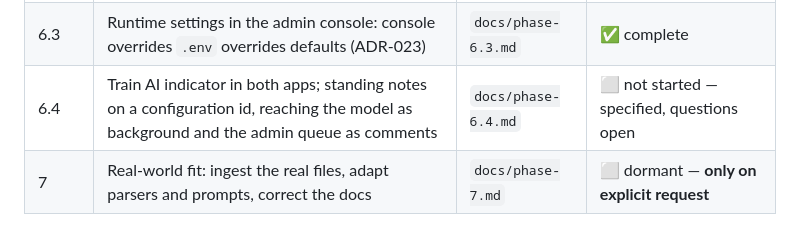
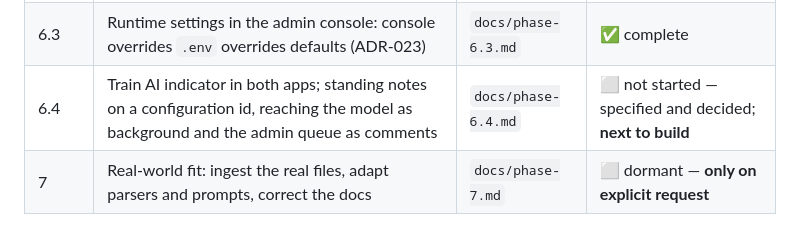
Before and after one commit to rjoshig/vigilAI, a Markdown page: CLAUDE.md, the part around the change. Rendered like a GitHub page.

```diff
--- a/CLAUDE.md
+++ b/CLAUDE.md
@@ -44,7 +44,7 @@ Before starting phase N, read `docs/phase-N.md` end to end.
 | 6.1 | Richer inputs (several samples per type, several files per report, type detection) and Train AI mode: observations synthesized into rules an admin approves | `docs/phase-6.1.md` | ✅ complete — two items open, listed in the doc |
 | 6.2 | Optional login and attribution: two `.env` switches (default off), admin-created accounts, sessions, who-did-what everywhere | `docs/phase-6.2.md` | ✅ complete — login ships off; one item open |
 | 6.3 | Runtime settings in the admin console: console overrides `.env` overrides defaults (ADR-023) | `docs/phase-6.3.md` | ✅ complete |
-| 6.4 | Train AI indicator in both apps; standing notes on a configuration id, reaching the model as background and the admin queue as comments | `docs/phase-6.4.md` | ⬜ not started — specified, questions open |
+| 6.4 | Train AI indicator in both apps; standing notes on a configuration id, reaching the model as background and the admin queue as comments | `docs/phase-6.4.md` | ⬜ not started — specified and decided; **next to build** |
 | 7 | Real-world fit: ingest the real files, adapt parsers and prompts, correct the docs | `docs/phase-7.md` | ⬜ dormant — **only on explicit request** |
 
 **This table is part of the docs and goes stale like any other.** Update it in the same
```
Also changed, not shown: docs/phase-6.4.md (+14 -17 lines), docs/phase-plan.md (+1 -1 lines).
